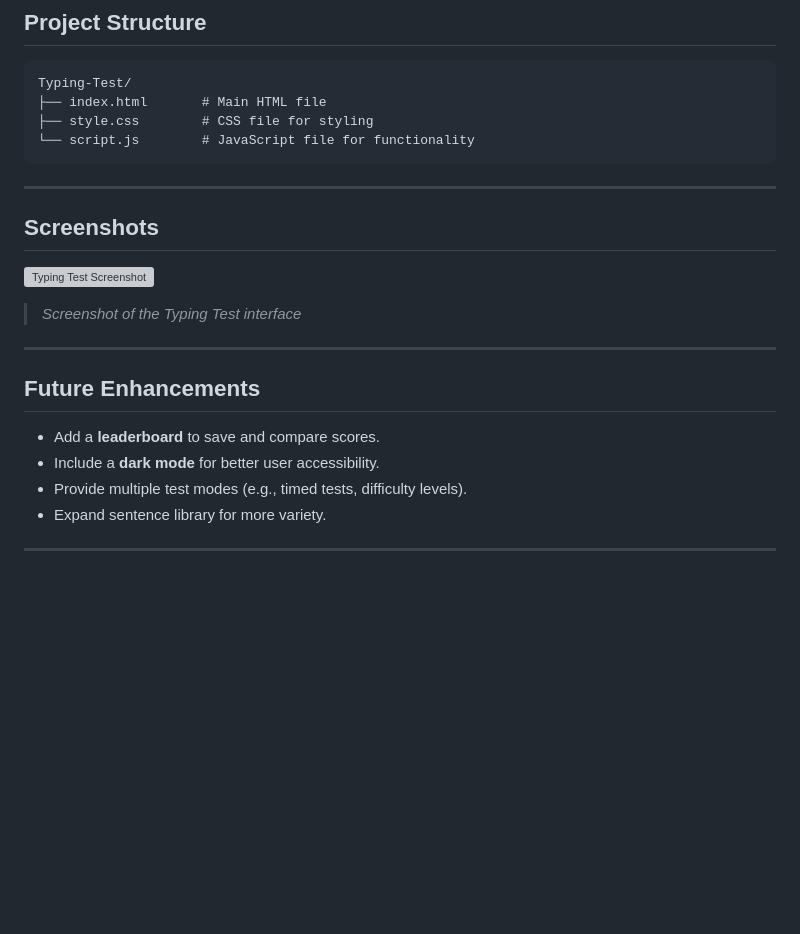
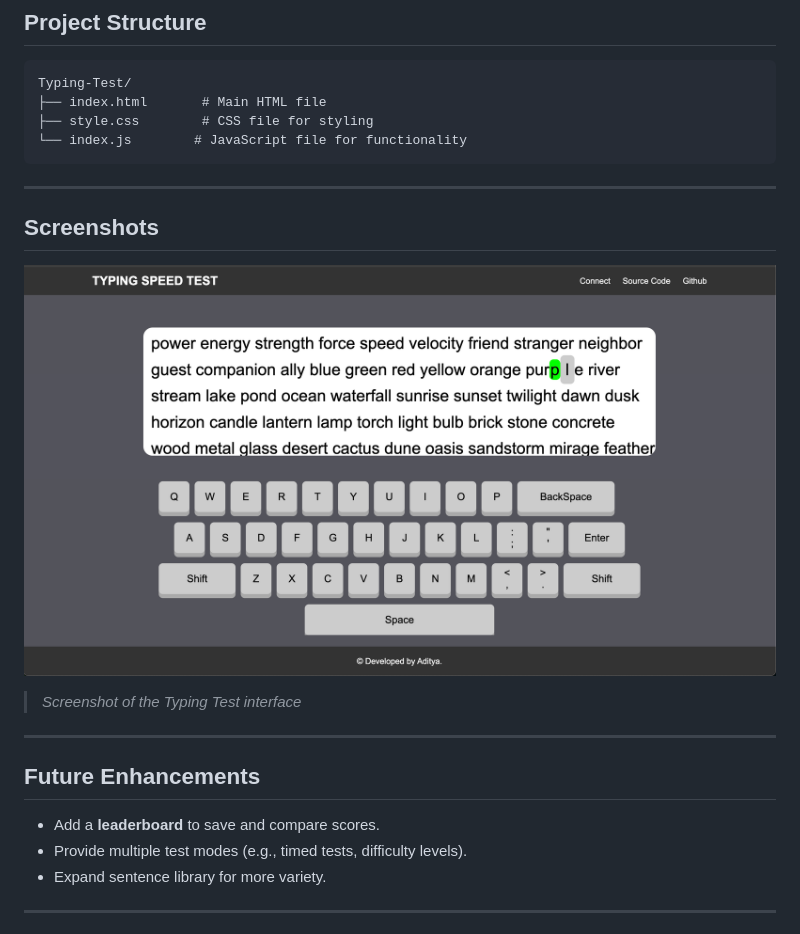
Before and after one commit to aditya06121/typing-test, a Markdown page: README.md, the part around the change. GitHub-like rendering; pictures changed too: assets/screenshot.png (added); blank space fills up the shorter version; grey boxes are pictures that could not be loaded.

````diff
--- a/README.md
+++ b/README.md
@@ -37,20 +37,20 @@ This repository contains a simple **Typing Test** application built entirely usi
 Typing-Test/
 ├── index.html       # Main HTML file
 ├── style.css        # CSS file for styling
-└── script.js        # JavaScript file for functionality
+└── index.js        # JavaScript file for functionality
 ```
 
 ---
 
 ## Screenshots
-![Typing Test Screenshot](screenshot.png)
+
+![Typing Test Screenshot](./assets/screenshot.png)
 > *Screenshot of the Typing Test interface*
 
 ---
 
 ## Future Enhancements
 - Add a **leaderboard** to save and compare scores.
-- Include a **dark mode** for better user accessibility.
 - Provide multiple test modes (e.g., timed tests, difficulty levels).
 - Expand sentence library for more variety.
 
````
Also changed, not shown: 3 other files.
